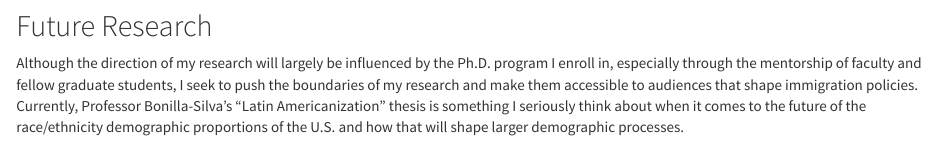
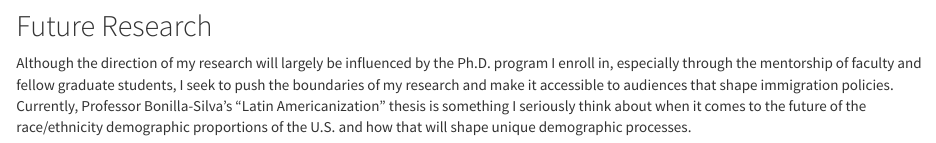
Before and after one commit to stevenherrera24/rosvidherreratenorio.github.io, an R Markdown document (research.Rmd): the page in a window 1100 px wide, from 580 px down. Rendered offline with R 4.5, knitr and Pandoc, with nearby package versions; some code elsewhere in the file could not run offline.

Commit message:
new push with the website corrections

```diff
--- a/research.Rmd
+++ b/research.Rmd
@@ -99,4 +99,4 @@ grid.arrange(arrangeGrob(g1 + theme(legend.position = "none"), ncol = 1, nrow =
 
 ## Future Research
 
-Although the direction of my research will largely be influenced by the Ph.D. program I enroll in, especially through the mentorship of faculty and fellow graduate students, I seek to push the boundaries of my research and make them accessible to audiences that shape immigration policies. Currently, Professor Bonilla-Silva's "Latin Americanization" thesis is something I seriously think about when it comes to the future of the race/ethnicity demographic proportions of the U.S. and how that will shape larger demographic processes.
+Although the direction of my research will largely be influenced by the Ph.D. program I enroll in, especially through the mentorship of faculty and fellow graduate students, I seek to push the boundaries of my research and make it accessible to audiences that shape immigration policies. Currently, Professor Bonilla-Silva's "Latin Americanization" thesis is something I seriously think about when it comes to the future of the race/ethnicity demographic proportions of the U.S. and how that will shape unique demographic processes.
```
Also changed, not shown: about.html, research.html, research_files/figure-html/unnamed-chunk-1-1.png (added).
